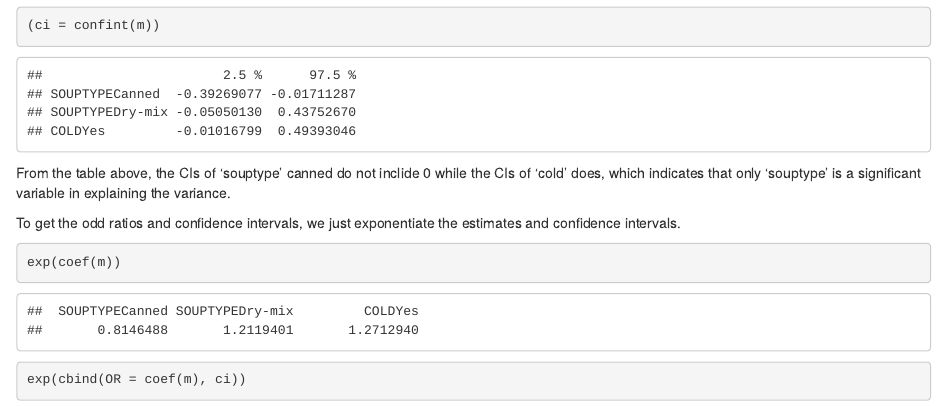
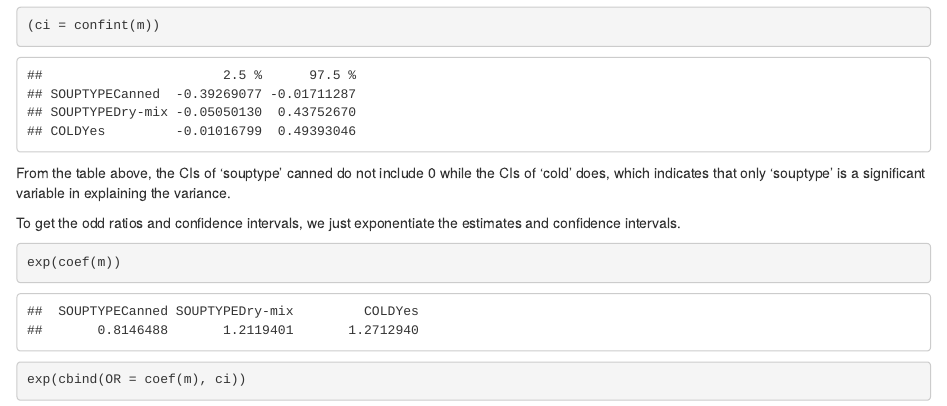
Before and after one commit to lesley6666/Stats506, an R Markdown document (GroupProject.Rmd): the page in a window 1100 px wide, from 6140 px down. Rendered offline with R 4.5, knitr and Pandoc, with nearby package versions.

Commit message:
Add files via upload

````diff
--- a/GroupProject.Rmd
+++ b/GroupProject.Rmd
@@ -190,7 +190,7 @@ We can also get confidence intervals for the parameter estimates. If the 95% CI
 (ci = confint(m))
 ```
 
-From the table above, the CIs of 'souptype' canned do not inclide 0 while the CIs of 'cold' does, which indicates that only 'souptype' is a significant variable in explaining the variance.
+From the table above, the CIs of 'souptype' canned do not include 0 while the CIs of 'cold' does, which indicates that only 'souptype' is a significant variable in explaining the variance.
 
 To get the odd ratios and confidence intervals, we just exponentiate the estimates and confidence intervals.
 
````
Also changed, not shown: GroupProject.html.
